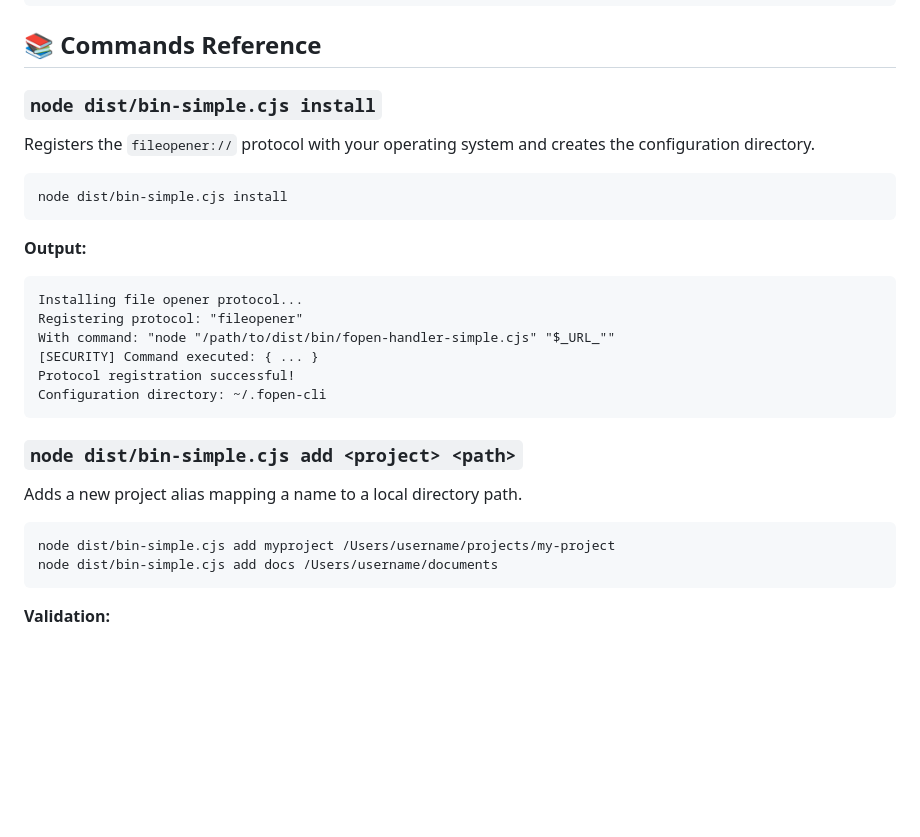
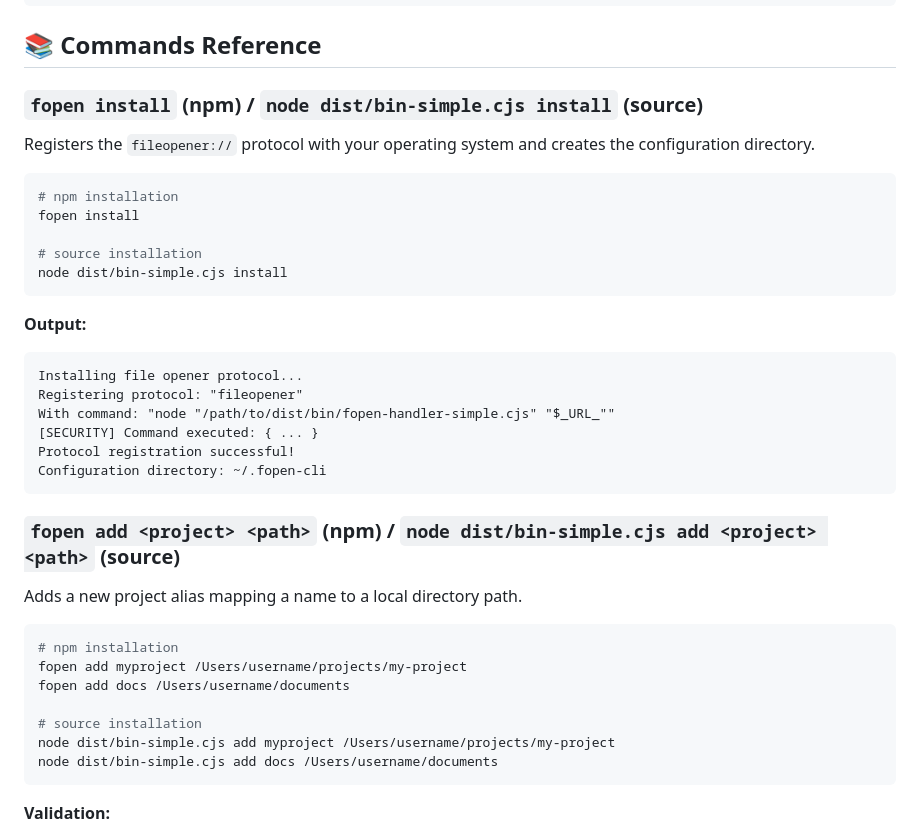
Before and after one commit to mineclover/url-fileopener, a Markdown page: README.md, the part around one of its changes. Rendered like a GitHub page; blank space fills up the shorter version.

````diff
--- a/README.md
+++ b/README.md
@@ -54,10 +88,14 @@ node dist/bin-simple.cjs open "fileopener://config"
 
 ## 📚 Commands Reference
 
-### `node dist/bin-simple.cjs install`
+### `fopen install` (npm) / `node dist/bin-simple.cjs install` (source)
 Registers the `fileopener://` protocol with your operating system and creates the configuration directory.
 
 ```bash
+# npm installation
+fopen install
+
+# source installation
 node dist/bin-simple.cjs install
 ```
 
@@ -71,10 +109,15 @@ Protocol registration successful!
 Configuration directory: ~/.fopen-cli
 ```
 
-### `node dist/bin-simple.cjs add <project> <path>`
+### `fopen add <project> <path>` (npm) / `node dist/bin-simple.cjs add <project> <path>` (source)
 Adds a new project alias mapping a name to a local directory path.
 
 ```bash
+# npm installation
+fopen add myproject /Users/username/projects/my-project
+fopen add docs /Users/username/documents
+
+# source installation
 node dist/bin-simple.cjs add myproject /Users/username/projects/my-project
 node dist/bin-simple.cjs add docs /Users/username/documents
 ```
````
Also changed, not shown: other parts of README.md (+34 -0 lines).
